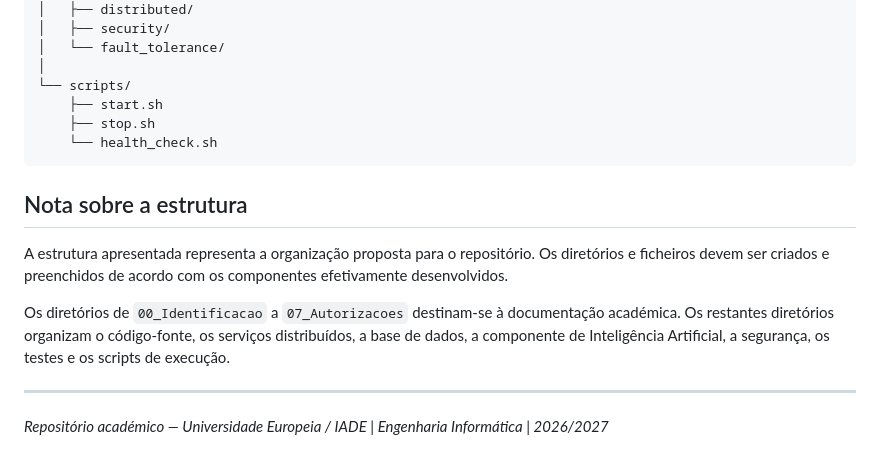
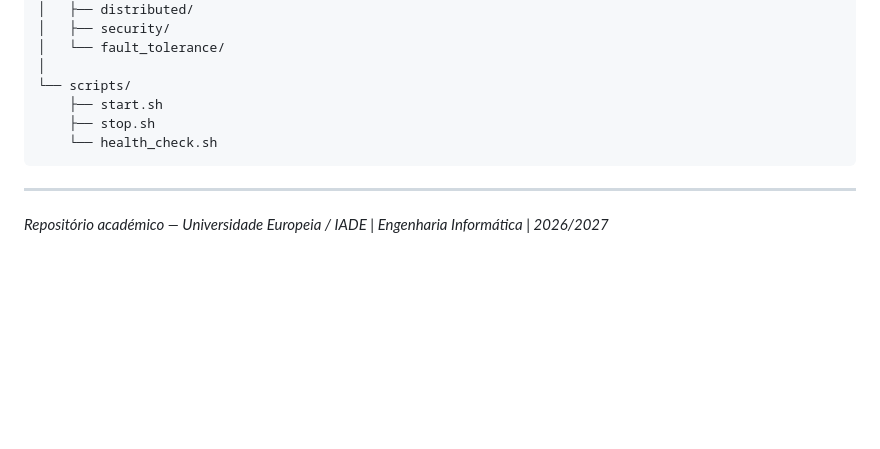
Before and after one commit to macazava/TrustVote, a Markdown page: README.md, the part around the change. Rendered like a GitHub page; blank space fills up the shorter version.

Commit message:
Remove structure notes from README
Removed notes about repository structure and organization.

````diff
--- a/README.md
+++ b/README.md
@@ -139,12 +139,6 @@ TrustVote/
     └── health_check.sh
 ```
 
-## Nota sobre a estrutura
-
-A estrutura apresentada representa a organização proposta para o repositório. Os diretórios e ficheiros devem ser criados e preenchidos de acordo com os componentes efetivamente desenvolvidos.
-
-Os diretórios de `00_Identificacao` a `07_Autorizacoes` destinam-se à documentação académica. Os restantes diretórios organizam o código-fonte, os serviços distribuídos, a base de dados, a componente de Inteligência Artificial, a segurança, os testes e os scripts de execução.
-
 ---
 
 *Repositório académico — Universidade Europeia / IADE | Engenharia Informática | 2026/2027*
````
